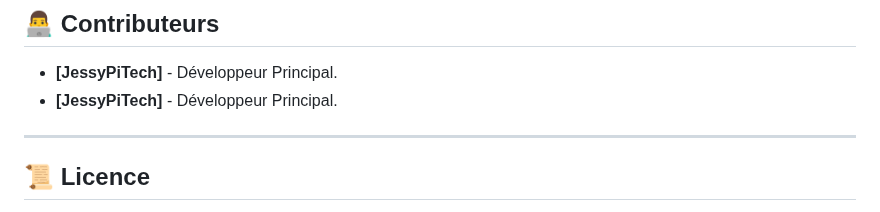
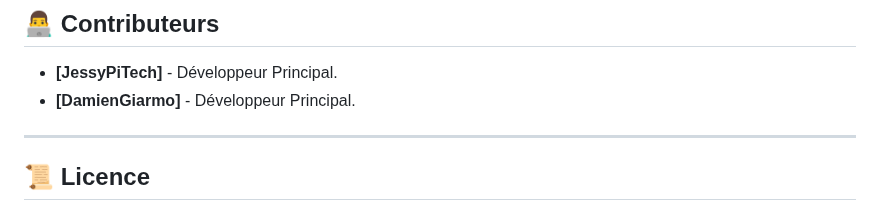
Before and after one commit to JessyPiTech/Etushare, a Markdown page: README.md, the part around the change. GitHub-like rendering.

```diff
--- a/README.md
+++ b/README.md
@@ -235,7 +235,7 @@ cd Etushare
 
 ## 👨‍💻 **Contributeurs**
 - **[JessyPiTech]** - Développeur Principal.
-- **[JessyPiTech]** - Développeur Principal.
+- **[DamienGiarmo]** - Développeur Principal.
 
 ---
 
```
